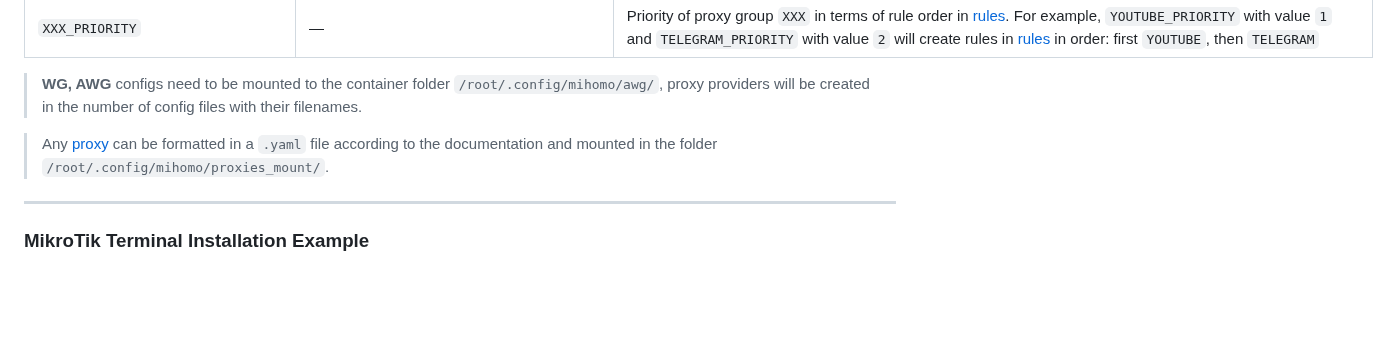
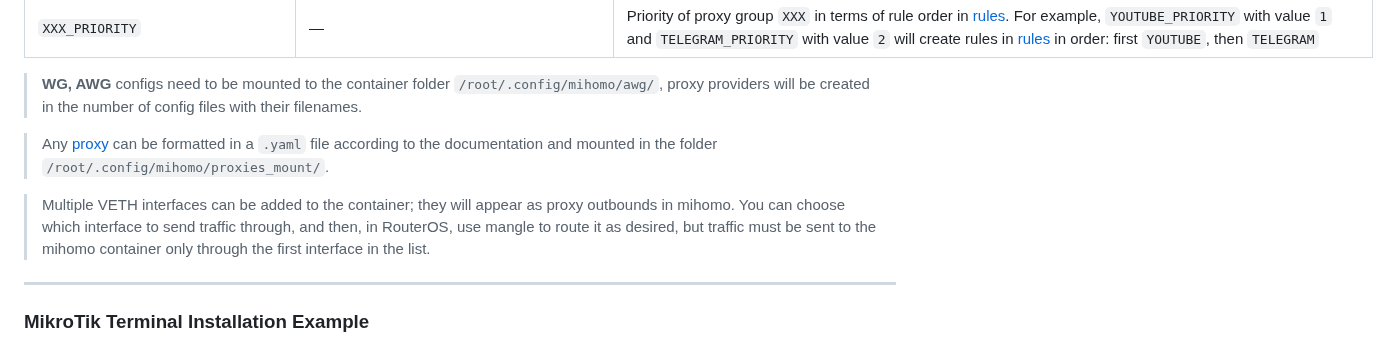
Before and after one commit to Medium1992/mihomo-proxy-ros, a Markdown page: README.md, the part around the change. GitHub-like rendering; blank space fills up the shorter version.

```diff
--- a/README.md
+++ b/README.md
@@ -113,6 +113,7 @@ as well as **adding new links** and other parameters via environment variables (
 
 > Any [proxy](https://wiki.metacubex.one/en/config/proxies/) can be formatted in a `.yaml` file according to the documentation and mounted in the folder `/root/.config/mihomo/proxies_mount/`.
 
+> Multiple VETH interfaces can be added to the container; they will appear as proxy outbounds in mihomo. You can choose which interface to send traffic through, and then, in RouterOS, use mangle to route it as desired, but traffic must be sent to the mihomo container only through the first interface in the list.
 ---
 
 ### MikroTik Terminal Installation Example
```
